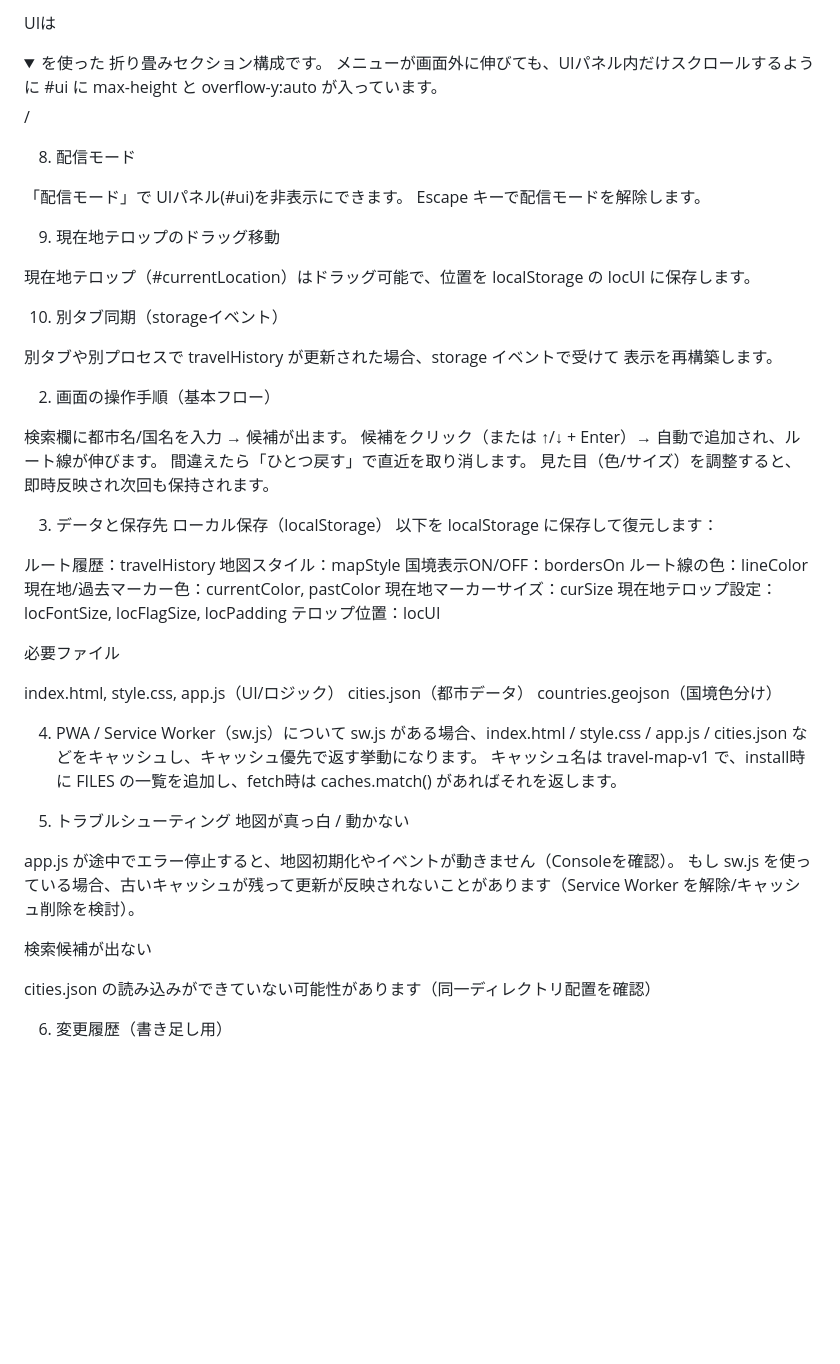
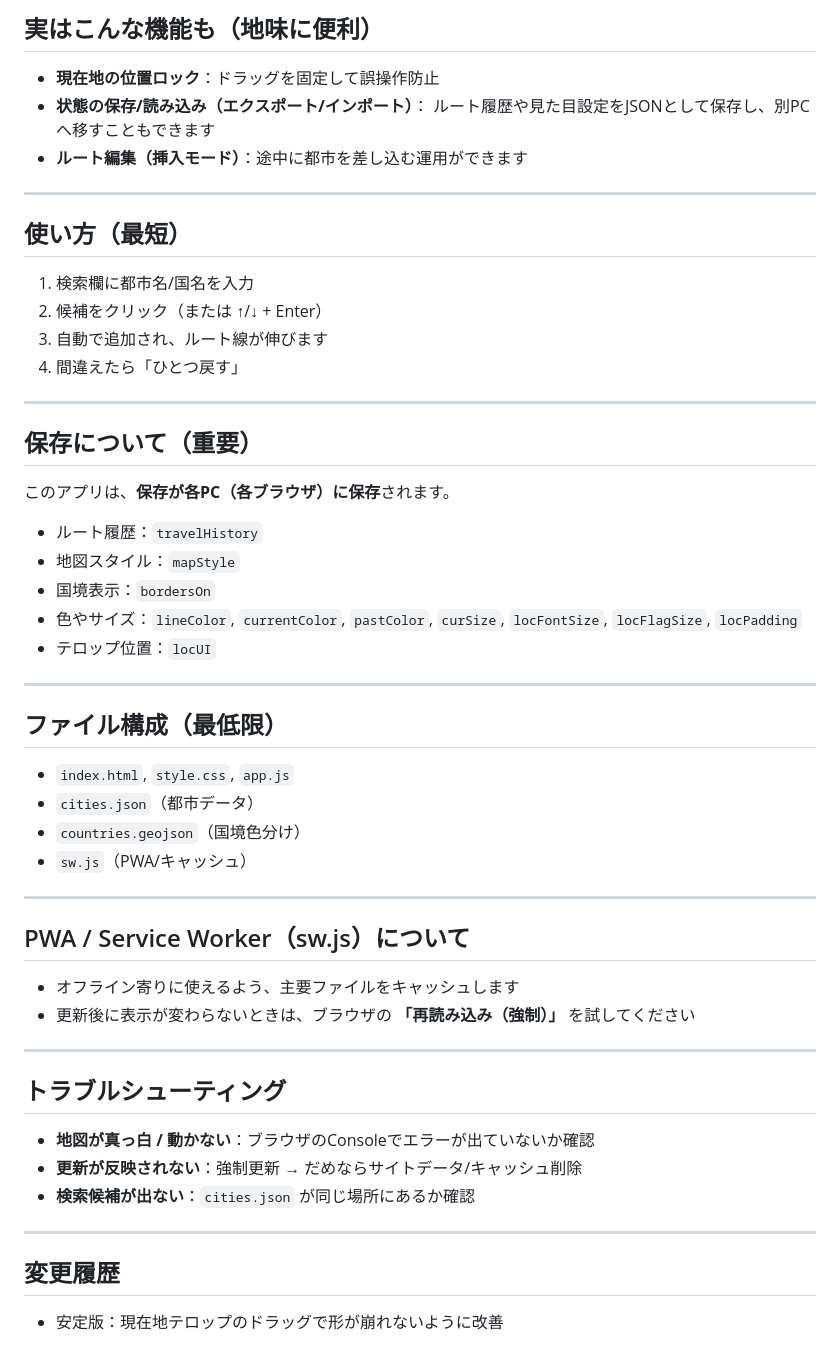
Before and after one commit to O93-3/travel-map, a Markdown page: README.md, the part around one of its changes. Rendered like a GitHub page; folded sections open; blank space fills up the shorter version.

```diff
--- a/README.md
+++ b/README.md
@@ -56,62 +66,50 @@ ON/OFF状態は localStorage の bordersOn に保存され、次回起動時に
 
-UIは <details>/<summary> を使った 折り畳みセクション構成です。
-メニューが画面外に伸びても、UIパネル内だけスクロールするように #ui に max-height と overflow-y:auto が入っています。
+## 実はこんな機能も（地味に便利）
+- **現在地の位置ロック**：ドラッグを固定して誤操作防止
+- **状態の保存/読み込み（エクスポート/インポート）**：
+  ルート履歴や見た目設定をJSONとして保存し、別PCへ移すこともできます
+- **ルート編集（挿入モード）**：途中に都市を差し込む運用ができます
 
-8) 配信モード
+---
 
-「配信モード」で UIパネル(#ui)を非表示にできます。
-Escape キーで配信モードを解除します。
+## 使い方（最短）
+1. 検索欄に都市名/国名を入力
+2. 候補をクリック（または ↑/↓ + Enter）
+3. 自動で追加され、ルート線が伸びます
+4. 間違えたら「ひとつ戻す」
 
-9) 現在地テロップのドラッグ移動
+---
 
-現在地テロップ（#currentLocation）はドラッグ可能で、位置を localStorage の locUI に保存します。
+## 保存について（重要）
+このアプリは、**保存が各PC（各ブラウザ）に保存**されます。
+- ルート履歴：`travelHistory`
+- 地図スタイル：`mapStyle`
+- 国境表示：`bordersOn`
+- 色やサイズ：`lineColor`, `currentColor`, `pastColor`, `curSize`, `locFontSize`, `locFlagSize`, `locPadding`
+- テロップ位置：`locUI`
 
-10) 別タブ同期（storageイベント）
+---
 
-別タブや別プロセスで travelHistory が更新された場合、storage イベントで受けて 表示を再構築します。
+## ファイル構成（最低限）
+- `index.html`, `style.css`, `app.js`
+- `cities.json`（都市データ）
+- `countries.geojson`（国境色分け）
+- `sw.js`（PWA/キャッシュ）
 
+---
 
-2. 画面の操作手順（基本フロー）
+## PWA / Service Worker（sw.js）について
+- オフライン寄りに使えるよう、主要ファイルをキャッシュします
+- 更新後に表示が変わらないときは、ブラウザの **「再読み込み（強制）」** を試してください
 
-検索欄に都市名/国名を入力 → 候補が出ます。
-候補をクリック（または ↑/↓ + Enter）→ 自動で追加され、ルート線が伸びます。
-間違えたら「ひとつ戻す」で直近を取り消します。
-見た目（色/サイズ）を調整すると、即時反映され次回も保持されます。
+---
 
+## トラブルシューティング
+- **地図が真っ白 / 動かない**：ブラウザのConsoleでエラーが出ていないか確認
+- **更新が反映されない**：強制更新 → だめならサイトデータ/キャッシュ削除
+- **検索候補が出ない**：`cities.json` が同じ場所にあるか確認
 
-3. データと保存先
-ローカル保存（localStorage）
-以下を localStorage に保存して復元します：
+---
 
-ルート履歴：travelHistory
-地図スタイル：mapStyle
-国境表示ON/OFF：bordersOn
-ルート線の色：lineColor
-現在地/過去マーカー色：currentColor, pastColor
-現在地マーカーサイズ：curSize
-現在地テロップ設定：locFontSize, locFlagSize, locPadding
-テロップ位置：locUI
-
-必要ファイル
-
-index.html, style.css, app.js（UI/ロジック）
-cities.json（都市データ）
-countries.geojson（国境色分け）
-
-
-4. PWA / Service Worker（sw.js）について
-sw.js がある場合、index.html / style.css / app.js / cities.json などをキャッシュし、キャッシュ優先で返す挙動になります。
-キャッシュ名は travel-map-v1 で、install時に FILES の一覧を追加し、fetch時は caches.match() があればそれを返します。
-
-
-5. トラブルシューティング
-地図が真っ白 / 動かない
-
-app.js が途中でエラー停止すると、地図初期化やイベントが動きません（Consoleを確認）。
-もし sw.js を使っている場合、古いキャッシュが残って更新が反映されないことがあります（Service Worker を解除/キャッシュ削除を検討）。
-
-検索候補が出ない
-
-cities.json の読み込みができていない可能性があります（同一ディレクトリ配置を確認）
-
-6. 変更履歴（書き足し用）
+## 変更履歴
+- 安定版：現在地テロップのドラッグで形が崩れないように改善
```
Also changed, not shown: other parts of README.md (+48 -38 lines).
